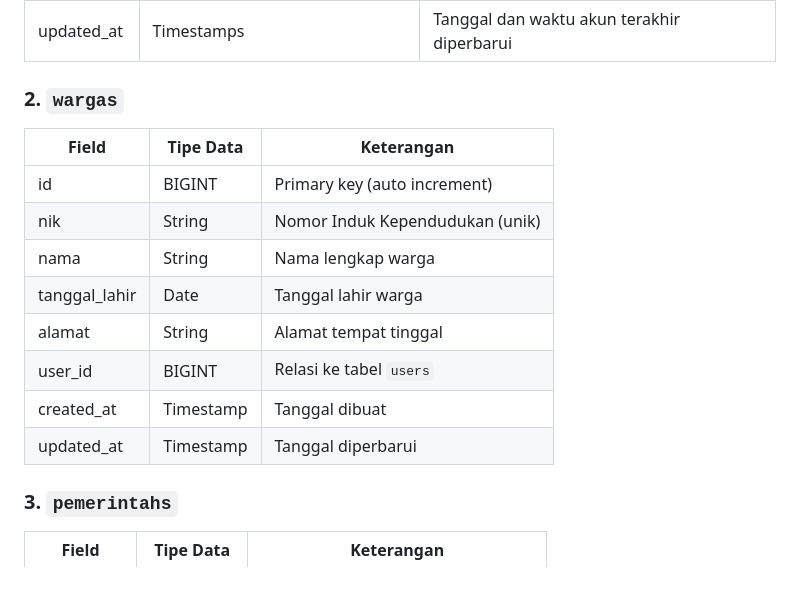
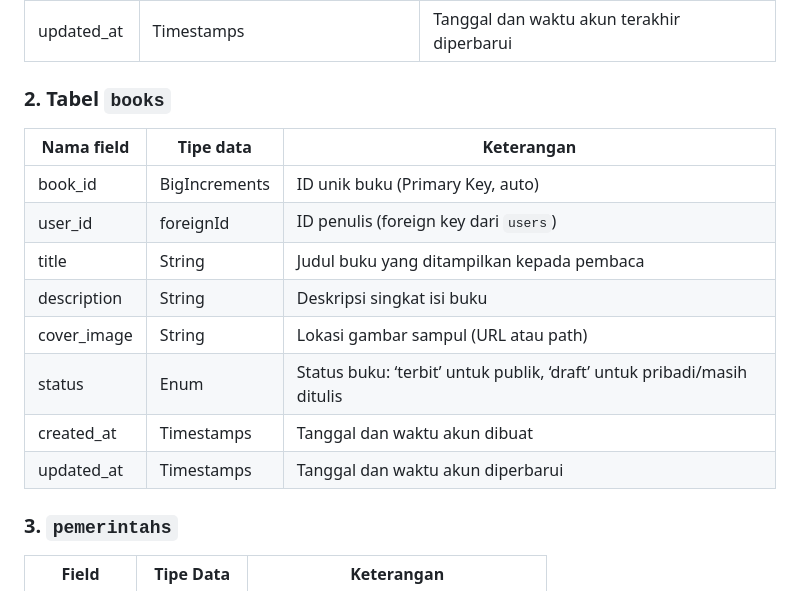
Before and after one commit to atisawahyunianty/Proyek_FWB, a Markdown page: README.md, the part around the change. Rendered like a GitHub page.

```diff
--- a/README.md
+++ b/README.md
@@ -70,18 +70,18 @@ Pembaca  adalah  peran  yang  mengonsumsi  karya  yang  diunggah  oleh  penulis
 | updated_at      | Timestamps                       | Tanggal dan waktu akun terakhir diperbarui     |
 
 
-### 2. `wargas`
+### 2. Tabel `books`
 
-| Field         | Tipe Data | Keterangan                             |
-|---------------|-----------|----------------------------------------|
-| id            | BIGINT    | Primary key (auto increment)           |
-| nik           | String    | Nomor Induk Kependudukan (unik)        |
-| nama          | String    | Nama lengkap warga                     |
-| tanggal_lahir | Date      | Tanggal lahir warga                    |
-| alamat        | String    | Alamat tempat tinggal                 |
-| user_id       | BIGINT    | Relasi ke tabel `users`               |
-| created_at    | Timestamp | Tanggal dibuat                         |
-| updated_at    | Timestamp | Tanggal diperbarui                     |
+| Nama field    | Tipe data   | Keterangan                              |
+|---------------|-------------|------------------------------------------|
+| book_id       | BigIncrements | ID unik buku (Primary Key, auto)       |
+| user_id       | foreignId   | ID penulis (foreign key dari `users`)   |
+| title         | String      | Judul buku yang ditampilkan kepada pembaca                         |
+| description   | String      | Deskripsi singkat isi buku              |
+| cover_image   | String      | Lokasi gambar sampul (URL atau path)    |
+| status        | Enum        | Status buku: ‘terbit’ untuk publik, ‘draft’ untuk pribadi/masih ditulis         |
+| created_at    | Timestamps  | Tanggal dan waktu akun dibuat           |
+| updated_at    | Timestamps  | Tanggal dan waktu akun diperbarui       |
 
 ### 3. `pemerintahs`
 
```
